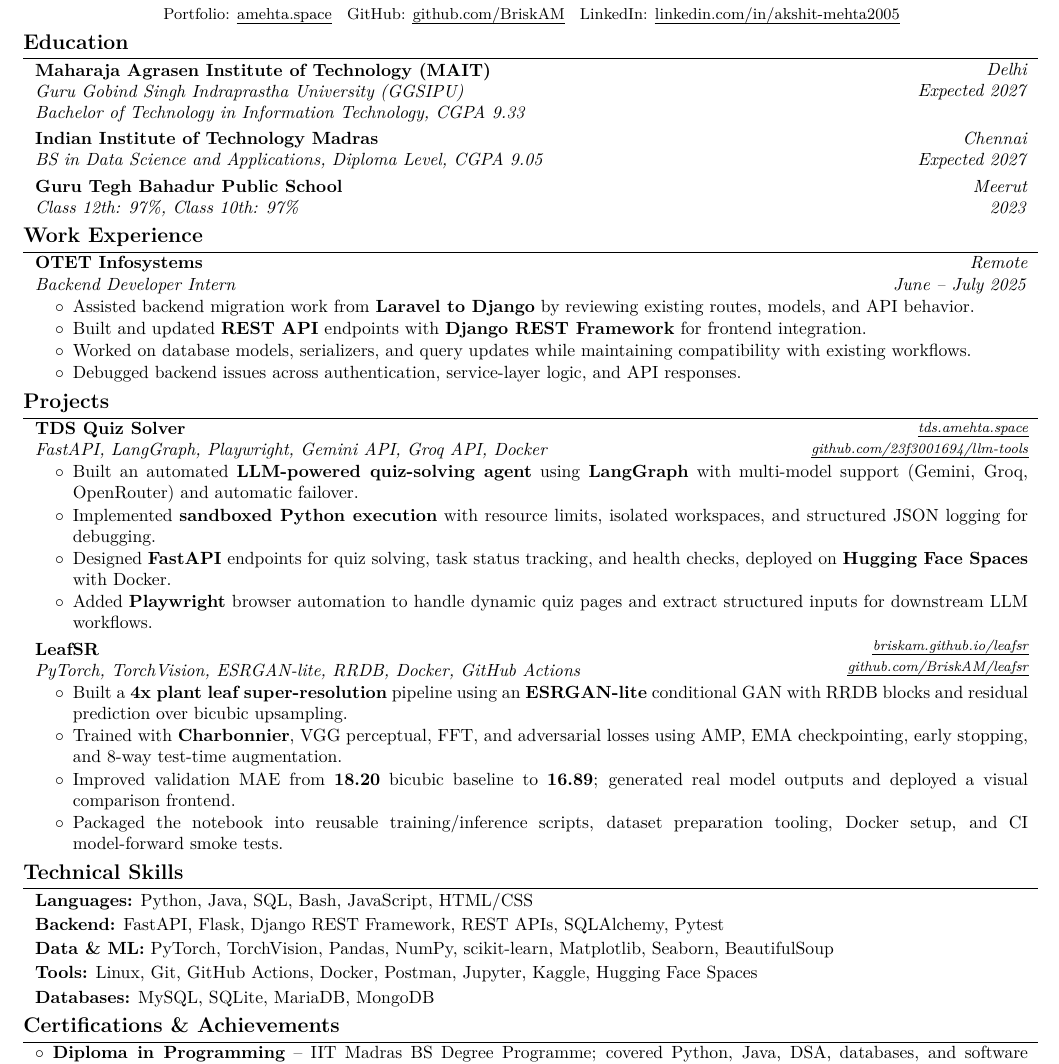
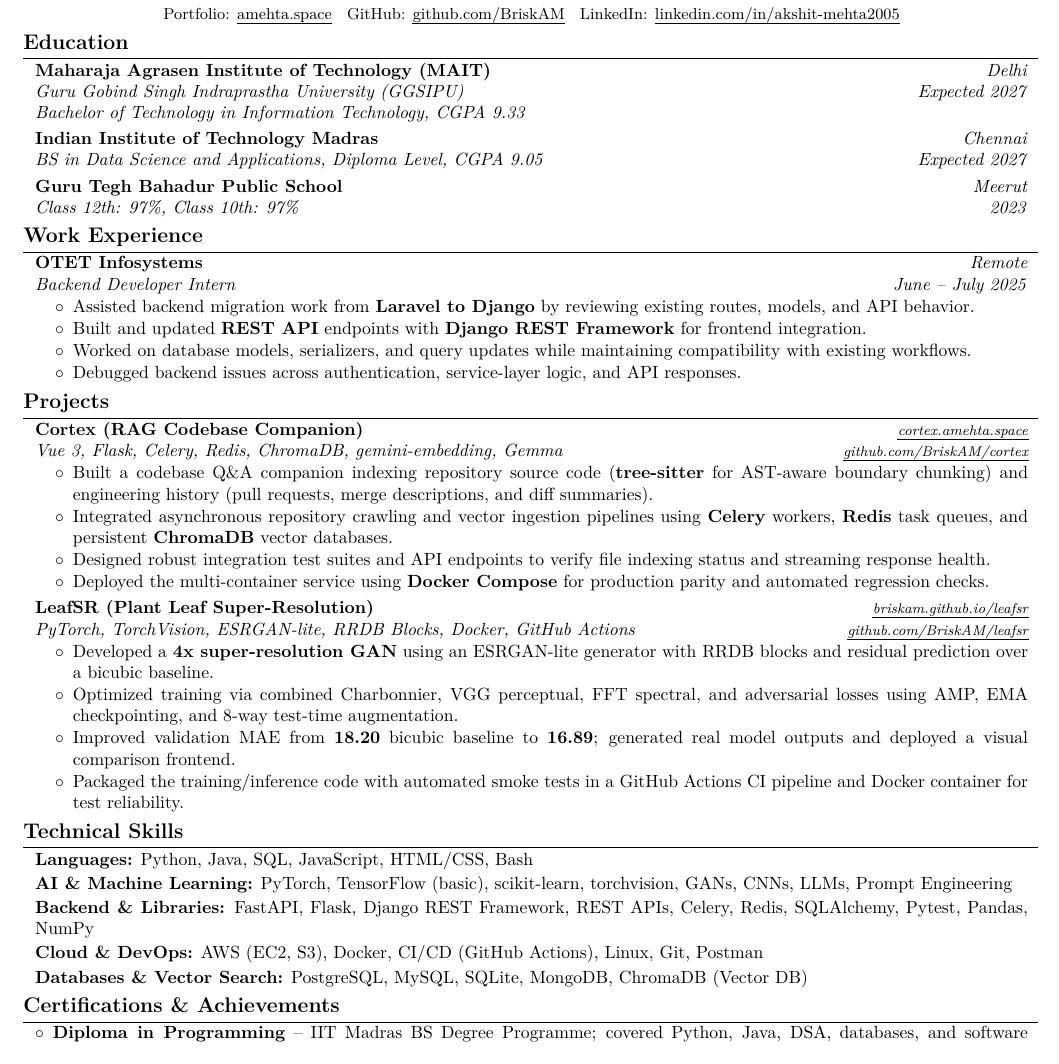
Before and after one commit to BriskAM/resume, a LaTeX CV (resume.tex): part of the page, cut so that both start at the same text. Compiled offline with pdfLaTeX.

Commit message:
Update main resume to AI & Backend version with ATS optimization

```diff
--- a/resume.tex
+++ b/resume.tex
@@ -237,70 +229,68 @@
 
     \section{Projects}
 
-        \begin{twocolentry}{
-        \textit{\footnotesize \printlink{https://tds.amehta.space}{tds.amehta.space}\\\printlink{https://github.com/23f3001694/llm-tools}{github.com/23f3001694/llm-tools}}}
-            \textbf{TDS Quiz Solver}
+        \begin{onecolentry}
+            \textbf{Cortex (RAG Codebase Companion)} \hfill \textit{\footnotesize \printlink{https://cortex.amehta.space}{cortex.amehta.space}}
 
-            \textit{FastAPI, LangGraph, Playwright, Gemini API, Groq API, Docker}
-        \end{twocolentry}
+            \textit{Vue 3, Flask, Celery, Redis, ChromaDB, gemini-embedding, Gemma} \hfill \textit{\footnotesize \printlink{https://github.com/BriskAM/cortex}{github.com/BriskAM/cortex}}
+        \end{onecolentry}
 
         \vspace{0.02 cm}
         \begin{onecolentry}
             \begin{highlights}
-                \item Built an automated \textbf{LLM-powered quiz-solving agent} using \textbf{LangGraph} with multi-model support (Gemini, Groq, OpenRouter) and automatic failover.
-                \item Implemented \textbf{sandboxed Python execution} with resource limits, isolated workspaces, and structured JSON logging for debugging.
-                \item Designed \textbf{FastAPI} endpoints for quiz solving, task status tracking, and health checks, deployed on \textbf{Hugging Face Spaces} with Docker.
-                \item Added \textbf{Playwright} browser automation to handle dynamic quiz pages and extract structured inputs for downstream LLM workflows.
+                \item Built a codebase Q\&A companion indexing repository source code (\textbf{tree-sitter} for AST-aware boundary chunking) and engineering history (pull requests, merge descriptions, and diff summaries).
+                \item Integrated asynchronous repository crawling and vector ingestion pipelines using \textbf{Celery} workers, \textbf{Redis} task queues, and persistent \textbf{ChromaDB} vector databases.
+                \item Designed robust integration test suites and API endpoints to verify file indexing status and streaming response health.
+                \item Deployed the multi-container service using \textbf{Docker Compose} for production parity and automated regression checks.
             \end{highlights}
         \end{onecolentry}
 
         \vspace{0.10 cm}
 
-        \begin{twocolentry}{
-        \textit{\footnotesize \printlink{https://briskam.github.io/leafsr}{briskam.github.io/leafsr}\\\printlink{https://github.com/BriskAM/leafsr}{github.com/BriskAM/leafsr}}}
-            \textbf{LeafSR}
+        \begin{onecolentry}
+            \textbf{LeafSR (Plant Leaf Super-Resolution)} \hfill \textit{\footnotesize \printlink{https://briskam.github.io/leafsr}{briskam.github.io/leafsr}}
 
-            \textit{PyTorch, TorchVision, ESRGAN-lite, RRDB, Docker, GitHub Actions}
-        \end{twocolentry}
+            \textit{PyTorch, TorchVision, ESRGAN-lite, RRDB Blocks, Docker, GitHub Actions} \hfill \textit{\footnotesize \printlink{https://github.com/BriskAM/leafsr}{github.com/BriskAM/leafsr}}
+        \end{onecolentry}
 
         \vspace{0.02 cm}
         \begin{onecolentry}
             \begin{highlights}
-                \item Built a \textbf{4x plant leaf super-resolution} pipeline using an \textbf{ESRGAN-lite} conditional GAN with RRDB blocks and residual prediction over bicubic upsampling.
-                \item Trained with \textbf{Charbonnier}, VGG perceptual, FFT, and adversarial losses using AMP, EMA checkpointing, early stopping, and 8-way test-time augmentation.
+                \item Developed a \textbf{4x super-resolution GAN} using an ESRGAN-lite generator with RRDB blocks and residual prediction over a bicubic baseline.
+                \item Optimized training via combined Charbonnier, VGG perceptual, FFT spectral, and adversarial losses using AMP, EMA checkpointing, and 8-way test-time augmentation.
                 \item Improved validation MAE from \textbf{18.20} bicubic baseline to \textbf{16.89}; generated real model outputs and deployed a visual comparison frontend.
-                \item Packaged the notebook into reusable training/inference scripts, dataset preparation tooling, Docker setup, and CI model-forward smoke tests.
+                \item Packaged the training/inference code with automated smoke tests in a GitHub Actions CI pipeline and Docker container for test reliability.
             \end{highlights}
         \end{onecolentry}
 
     \section{Technical Skills}
 
         \begin{onecolentry}
-            \textbf{Languages:} Python, Java, SQL, Bash, JavaScript, HTML/CSS
+            \textbf{Languages:} Python, Java, SQL, JavaScript, HTML/CSS, Bash
         \end{onecolentry}
 
         \vspace{0.06 cm}
 
         \begin{onecolentry}
-            \textbf{Backend:} FastAPI, Flask, Django REST Framework, REST APIs, SQLAlchemy, Pytest
+            \textbf{AI \& Machine Learning:} PyTorch, TensorFlow (basic), scikit-learn, torchvision, GANs, CNNs, LLMs, Prompt Engineering
         \end{onecolentry}
 
         \vspace{0.06 cm}
 
         \begin{onecolentry}
-            \textbf{Data \& ML:} PyTorch, TorchVision, Pandas, NumPy, scikit-learn, Matplotlib, Seaborn, BeautifulSoup
+            \textbf{Backend \& Libraries:} FastAPI, Flask, Django REST Framework, REST APIs, Celery, Redis, SQLAlchemy, Pytest, Pandas, NumPy
         \end{onecolentry}
 
         \vspace{0.06 cm}
 
         \begin{onecolentry}
-            \textbf{Tools:} Linux, Git, GitHub Actions, Docker, Postman, Jupyter, Kaggle, Hugging Face Spaces
+            \textbf{Cloud \& DevOps:} AWS (EC2, S3), Docker, CI/CD (GitHub Actions), Linux, Git, Postman
         \end{onecolentry}
 
         \vspace{0.06 cm}
 
         \begin{onecolentry}
-            \textbf{Databases:} MySQL, SQLite, MariaDB, MongoDB
+            \textbf{Databases \& Vector Search:} PostgreSQL, MySQL, SQLite, MongoDB, ChromaDB (Vector DB)
         \end{onecolentry}
 
 
```
Also changed, not shown: resume.tex (56 more changed lines).
